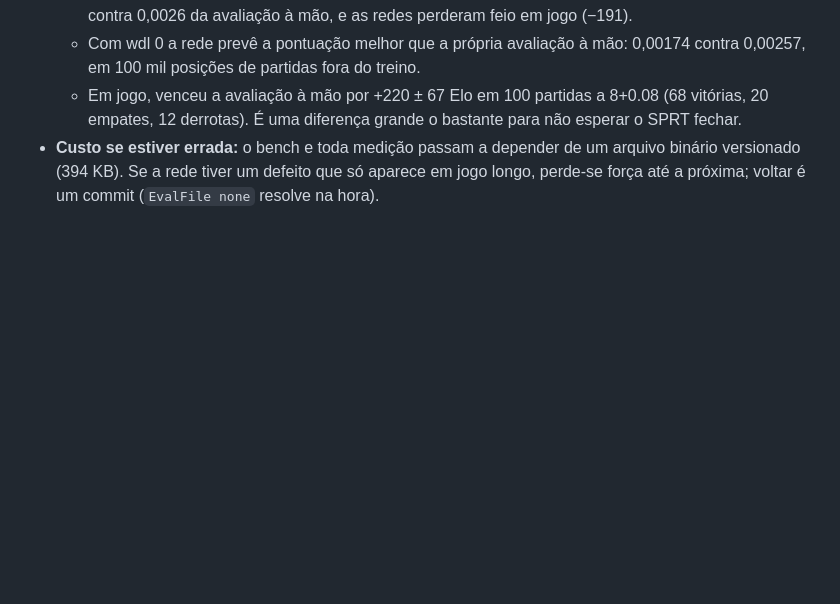
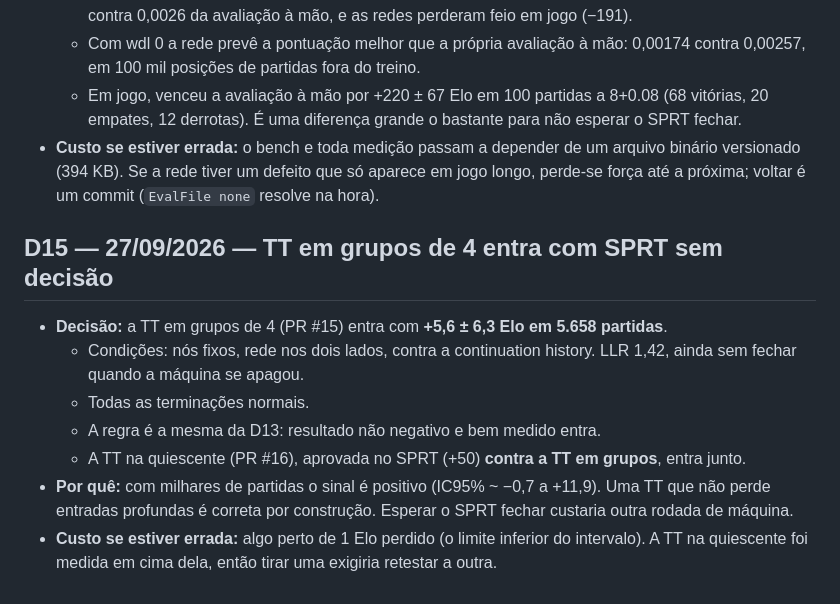
Before and after one commit to ComputecOrg/caipora, a Markdown page: docs/decisoes.md, the part around the change. Rendered like a GitHub page; blank space fills up the shorter version.

Commit message:
Record ruling D15: the TT clusters go in on a well-measured result
5658 games at fixed nodes with the network on both sides, against
continuation history: +5.6 +/- 6.3 Elo, LLR 1.42 when the machine
stopped, all terminations normal. The QS TT change, which passed its
SPRT (+50) against this branch, goes in on top.

No functional change

Co-Authored-By: Claude Opus 5.5 (1M context) <noreply@anthropic.com>
Claude-Session: https://claude.ai/code/session_01FvGbGJcnuBHgcHRKN7zPnc

```diff
--- a/docs/decisoes.md
+++ b/docs/decisoes.md
@@ -180,3 +180,17 @@ Cada decisão: o que foi decidido, por quê e quanto custa se estiver errada.
 - **Custo se estiver errada:** o bench e toda medição passam a depender de um arquivo binário
   versionado (394 KB). Se a rede tiver um defeito que só aparece em jogo longo, perde-se força até
   a próxima; voltar é um commit (`EvalFile none` resolve na hora).
+
+## D15 — 27/09/2026 — TT em grupos de 4 entra com SPRT sem decisão
+
+- **Decisão:** a TT em grupos de 4 (PR #15) entra com **+5,6 ± 6,3 Elo em 5.658 partidas**.
+  - Condições: nós fixos, rede nos dois lados, contra a continuation history. LLR 1,42, ainda
+    sem fechar quando a máquina se apagou.
+  - Todas as terminações normais.
+  - A regra é a mesma da D13: resultado não negativo e bem medido entra.
+  - A TT na quiescente (PR #16), aprovada no SPRT (+50) **contra a TT em grupos**, entra junto.
+- **Por quê:** com milhares de partidas o sinal é positivo (IC95% ~ −0,7 a +11,9). Uma TT que não
+  perde entradas profundas é correta por construção. Esperar o SPRT fechar custaria outra
+  rodada de máquina.
+- **Custo se estiver errada:** algo perto de 1 Elo perdido (o limite inferior do intervalo). A TT
+  na quiescente foi medida em cima dela, então tirar uma exigiria retestar a outra.
```
